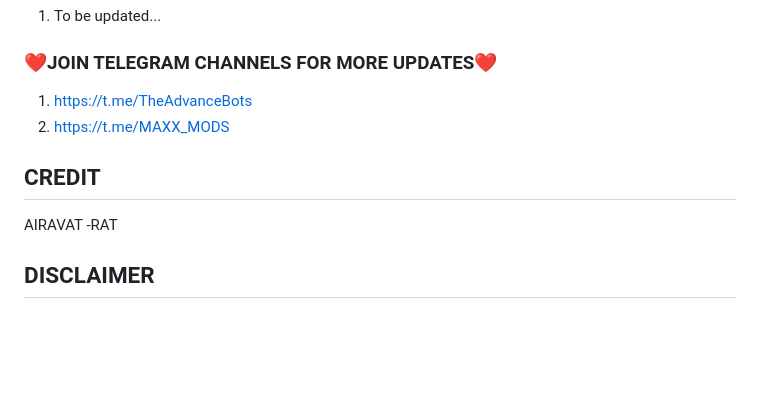
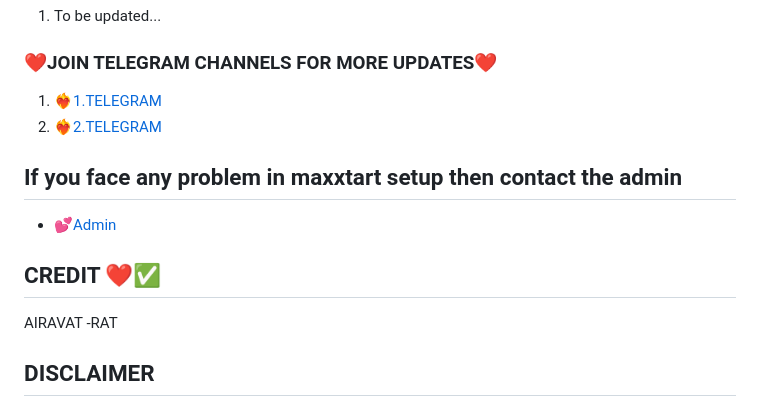
Before and after one commit to GoutamHX/MAXXRAT, a Markdown page: README.md, the part around the change. GitHub-like rendering; blank space fills up the shorter version.

```diff
--- a/README.md
+++ b/README.md
@@ -96,10 +96,13 @@
   1. To be updated...
 
 ### ❤️JOIN TELEGRAM CHANNELS FOR MORE UPDATES❤️
-1. https://t.me/TheAdvanceBots
-2. https://t.me/MAXX_MODS
+1. [❤️‍🔥1.TELEGRAM](https://t.me/TheAdvanceBots)
+2. [❤️‍🔥2.TELEGRAM](https://t.me/MAXX_MODS)
 
-## CREDIT
+## If you face any problem in maxxtart setup then contact the admin
+- [💕Admin](https://t.me/MR_GOUTAM08)
+
+## CREDIT ❤️✅
  AIRAVAT -RAT
 
 ## DISCLAIMER
```
